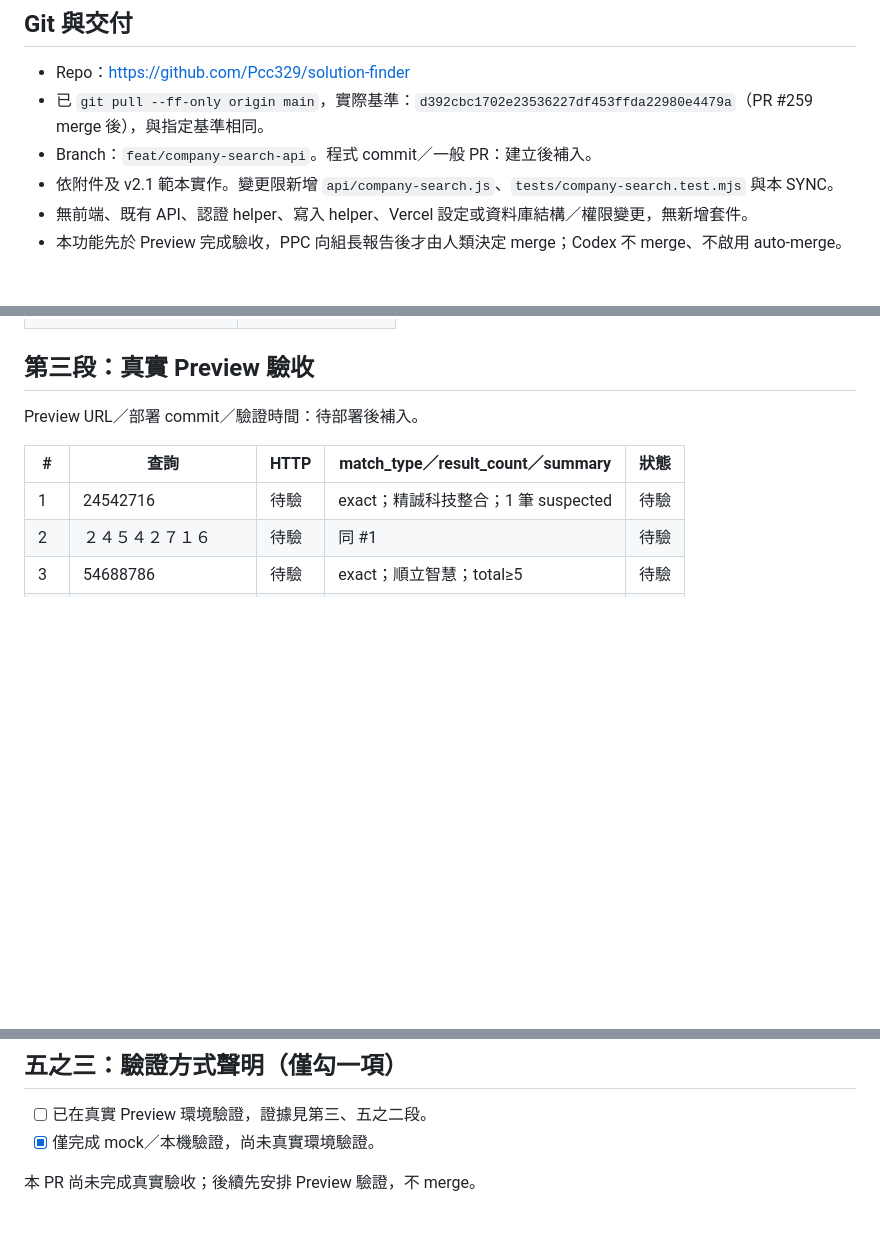
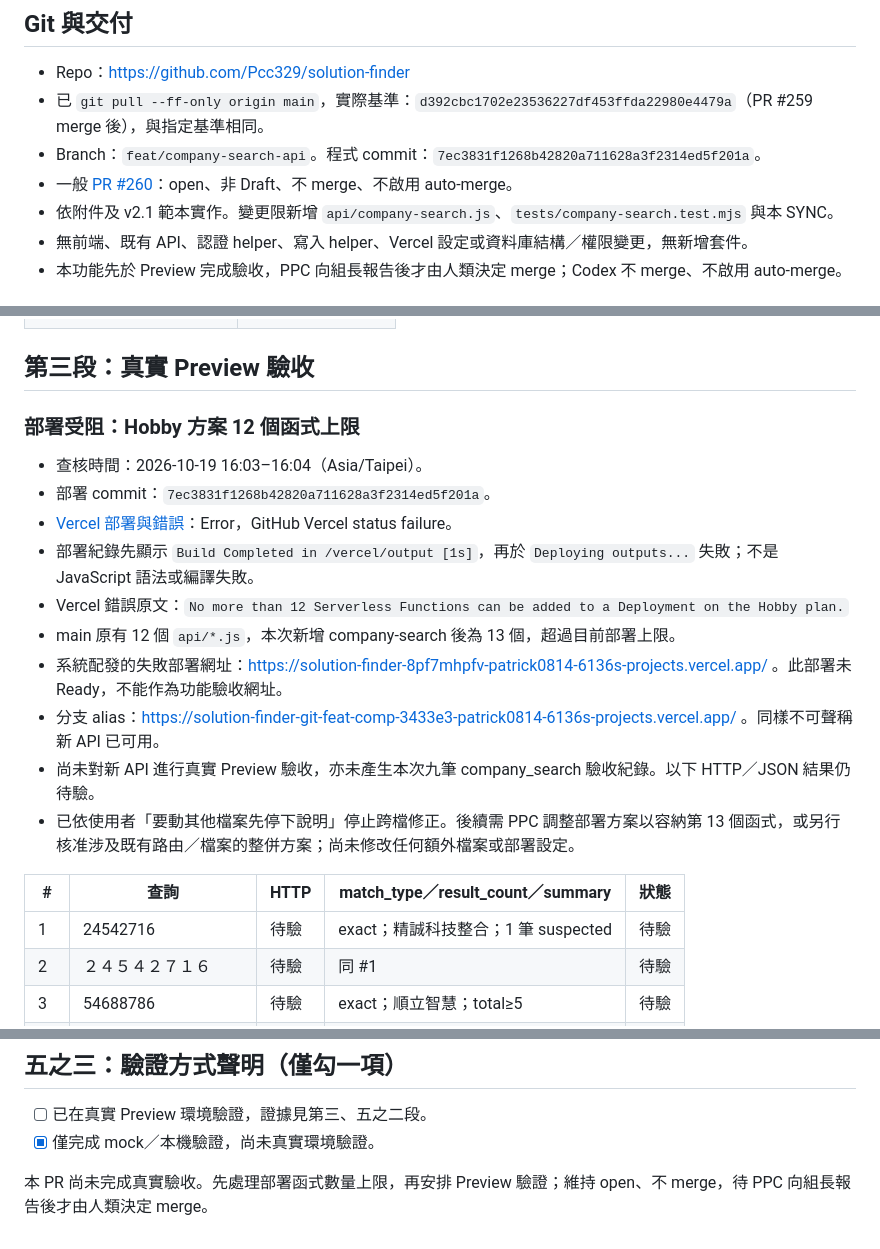
Before and after one commit to Pcc329/solution-finder, a Markdown page: _handover/CODEX_SYNC_company_search_api_2026-10-19.md, 3 parts joined by grey strips. Drawn GitHub-style; blank space fills up the shorter version.

Commit message:
docs: record company search Preview deployment limit

```diff
--- a/_handover/CODEX_SYNC_company_search_api_2026-10-19.md
+++ b/_handover/CODEX_SYNC_company_search_api_2026-10-19.md
@@ -4,7 +4,8 @@
 
 - Repo：https://github.com/Pcc329/solution-finder
 - 已 `git pull --ff-only origin main`，實際基準：`d392cbc1702e23536227df453ffda22980e4479a`（PR #259 merge 後），與指定基準相同。
-- Branch：`feat/company-search-api`。程式 commit／一般 PR：建立後補入。
+- Branch：`feat/company-search-api`。程式 commit：`7ec3831f1268b42820a711628a3f2314ed5f201a`。
+- 一般 [PR #260](https://github.com/Pcc329/solution-finder/pull/260)：open、非 Draft、不 merge、不啟用 auto-merge。
 - 依附件及 v2.1 範本實作。變更限新增 `api/company-search.js`、`tests/company-search.test.mjs` 與本 SYNC。
 - 無前端、既有 API、認證 helper、寫入 helper、Vercel 設定或資料庫結構／權限變更，無新增套件。
 - 本功能先於 Preview 完成驗收，PPC 向組長報告後才由人類決定 merge；Codex 不 merge、不啟用 auto-merge。
@@ -99,7 +100,18 @@
 
 ## 第三段：真實 Preview 驗收
 
-Preview URL／部署 commit／驗證時間：待部署後補入。
+### 部署受阻：Hobby 方案 12 個函式上限
+
+- 查核時間：2026-10-19 16:03–16:04（Asia/Taipei）。
+- 部署 commit：`7ec3831f1268b42820a711628a3f2314ed5f201a`。
+- [Vercel 部署與錯誤](https://vercel.com/patrick0814-6136s-projects/solution-finder/4BjRSHRbV5pqezodNcKiBbpBF5ns)：Error，GitHub Vercel status failure。
+- 部署紀錄先顯示 `Build Completed in /vercel/output [1s]`，再於 `Deploying outputs...` 失敗；不是 JavaScript 語法或編譯失敗。
+- Vercel 錯誤原文：`No more than 12 Serverless Functions can be added to a Deployment on the Hobby plan.`
+- main 原有 12 個 `api/*.js`，本次新增 company-search 後為 13 個，超過目前部署上限。
+- 系統配發的失敗部署網址：https://solution-finder-8pf7mhpfv-patrick0814-6136s-projects.vercel.app/ 。此部署未 Ready，不能作為功能驗收網址。
+- 分支 alias：https://solution-finder-git-feat-comp-3433e3-patrick0814-6136s-projects.vercel.app/ 。同樣不可聲稱新 API 已可用。
+- 尚未對新 API 進行真實 Preview 驗收，亦未產生本次九筆 company_search 驗收紀錄。以下 HTTP／JSON 結果仍待驗。
+- 已依使用者「要動其他檔案先停下說明」停止跨檔修正。後續需 PPC 調整部署方案以容納第 13 個函式，或另行核准涉及既有路由／檔案的整併方案；尚未修改任何額外檔案或部署設定。
 
 | # | 查詢 | HTTP | match_type／result_count／summary | 狀態 |
 |---|---|---|---|---|
@@ -131,4 +143,4 @@ Preview URL／部署 commit／驗證時間：待部署後補入。
 - [ ] 已在真實 Preview 環境驗證，證據見第三、五之二段。
 - [x] 僅完成 mock／本機驗證，尚未真實環境驗證。
 
-本 PR 尚未完成真實驗收；後續先安排 Preview 驗證，不 merge。
+本 PR 尚未完成真實驗收。先處理部署函式數量上限，再安排 Preview 驗證；維持 open、不 merge，待 PPC 向組長報告後才由人類決定 merge。
```
